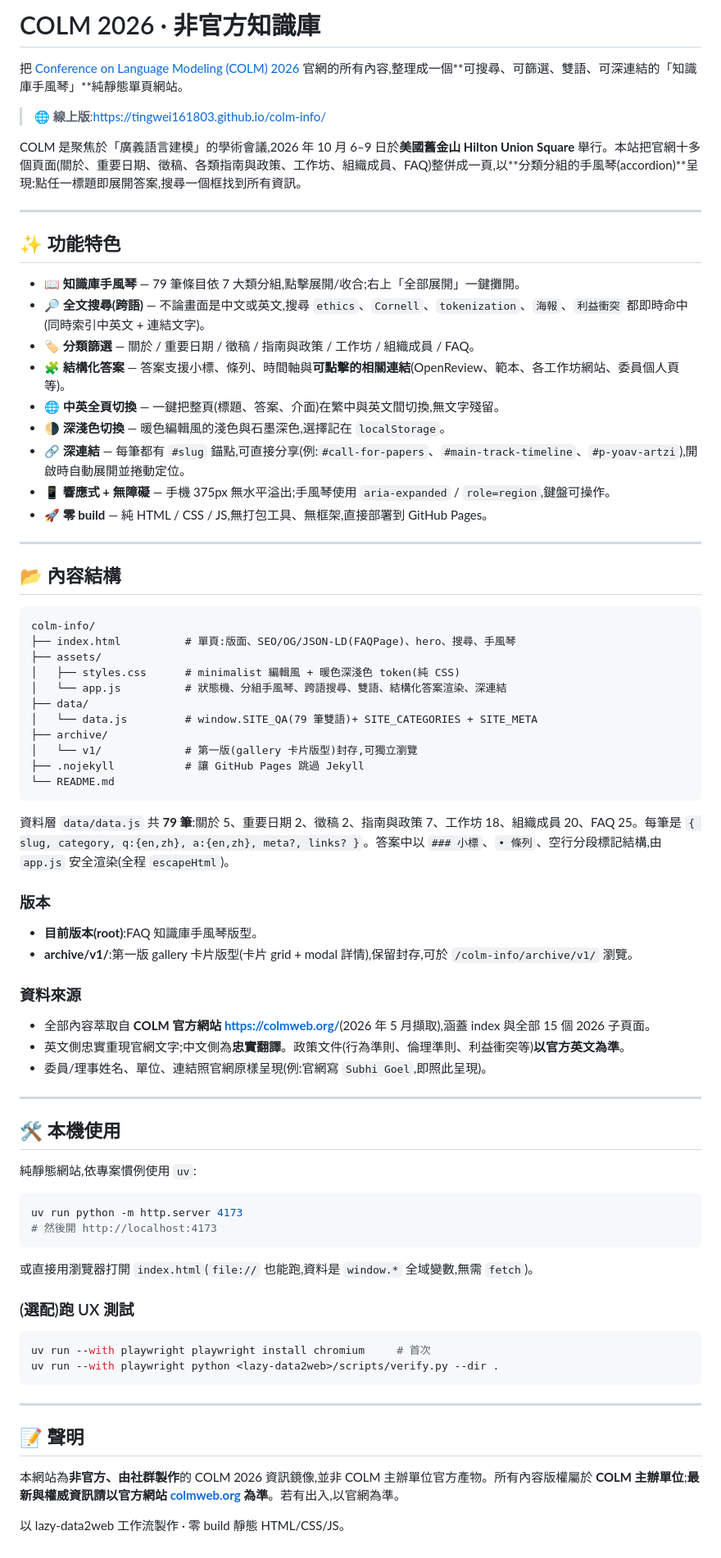
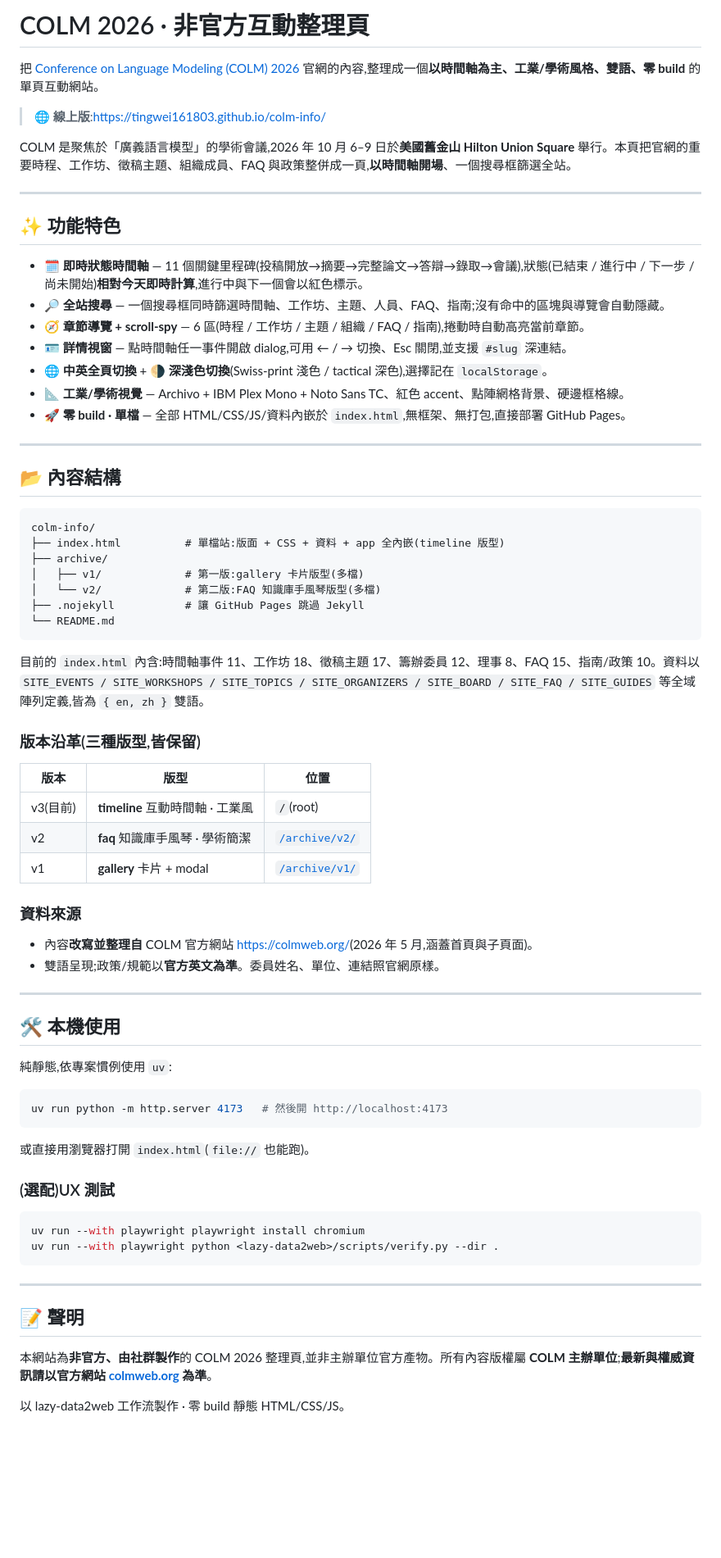
Before and after one commit to tingwei161803/colm-info, a Markdown page: README.md, the part around the change. Shown at 82% size. Drawn GitHub-style; blank space fills up the shorter version.

Commit message:
docs: README for the timeline homepage + v1/v2 archive table

````diff
--- a/README.md
+++ b/README.md
@@ -1,24 +1,22 @@
-# COLM 2026 · 非官方知識庫
+# COLM 2026 · 非官方互動整理頁
 
-把 [Conference on Language Modeling (COLM) 2026](https://colmweb.org/) 官網的所有內容,整理成一個**可搜尋、可篩選、雙語、可深連結的「知識庫手風琴」**純靜態單頁網站。
+把 [Conference on Language Modeling (COLM) 2026](https://colmweb.org/) 官網的內容,整理成一個**以時間軸為主、工業/學術風格、雙語、零 build** 的單頁互動網站。
 
 > 🌐 **線上版**:<https://tingwei161803.github.io/colm-info/>
 
-COLM 是聚焦於「廣義語言建模」的學術會議,2026 年 10 月 6–9 日於**美國舊金山 Hilton Union Square** 舉行。本站把官網十多個頁面(關於、重要日期、徵稿、各類指南與政策、工作坊、組織成員、FAQ)整併成一頁,以**分類分組的手風琴(accordion)**呈現:點任一標題即展開答案,搜尋一個框找到所有資訊。
+COLM 是聚焦於「廣義語言模型」的學術會議,2026 年 10 月 6–9 日於**美國舊金山 Hilton Union Square** 舉行。本頁把官網的重要時程、工作坊、徵稿主題、組織成員、FAQ 與政策整併成一頁,**以時間軸開場**、一個搜尋框篩選全站。
 
 ---
 
 ## ✨ 功能特色
 
-- **📖 知識庫手風琴** — 79 筆條目依 7 大類分組,點擊展開/收合;右上「全部展開」一鍵攤開。
-- **🔎 全文搜尋(跨語)** — 不論畫面是中文或英文,搜尋 `ethics`、`Cornell`、`tokenization`、`海報`、`利益衝突` 都即時命中(同時索引中英文 + 連結文字)。
-- **🏷️ 分類篩選** — 關於 / 重要日期 / 徵稿 / 指南與政策 / 工作坊 / 組織成員 / FAQ。
-- **🧩 結構化答案** — 答案支援小標、條列、時間軸與**可點擊的相關連結**(OpenReview、範本、各工作坊網站、委員個人頁等)。
-- **🌐 中英全頁切換** — 一鍵把整頁(標題、答案、介面)在繁中與英文間切換,無文字殘留。
-- **🌗 深淺色切換** — 暖色編輯風的淺色與石墨深色,選擇記在 `localStorage`。
-- **🔗 深連結** — 每筆都有 `#slug` 錨點,可直接分享(例:`#call-for-papers`、`#main-track-timeline`、`#p-yoav-artzi`),開啟時自動展開並捲動定位。
-- **📱 響應式 + 無障礙** — 手機 375px 無水平溢出;手風琴使用 `aria-expanded` / `role=region`,鍵盤可操作。
-- **🚀 零 build** — 純 HTML / CSS / JS,無打包工具、無框架,直接部署到 GitHub Pages。
+- **🗓️ 即時狀態時間軸** — 11 個關鍵里程碑(投稿開放→摘要→完整論文→答辯→錄取→會議),狀態(已結束 / 進行中 / 下一步 / 尚未開始)**相對今天即時計算**,進行中與下一個會以紅色標示。
+- **🔎 全站搜尋** — 一個搜尋框同時篩選時間軸、工作坊、主題、人員、FAQ、指南;沒有命中的區塊與導覽會自動隱藏。
+- **🧭 章節導覽 + scroll-spy** — 6 區(時程 / 工作坊 / 主題 / 組織 / FAQ / 指南),捲動時自動高亮當前章節。
+- **🪪 詳情視窗** — 點時間軸任一事件開啟 dialog,可用 ← / → 切換、Esc 關閉,並支援 `#slug` 深連結。
+- **🌐 中英全頁切換** + **🌗 深淺色切換**(Swiss-print 淺色 / tactical 深色),選擇記在 `localStorage`。
+- **📐 工業/學術視覺** — Archivo + IBM Plex Mono + Noto Sans TC、紅色 accent、點陣網格背景、硬邊框格線。
+- **🚀 零 build · 單檔** — 全部 HTML/CSS/JS/資料內嵌於 `index.html`,無框架、無打包,直接部署 GitHub Pages。
 
 ---
 
@@ -26,48 +24,45 @@ COLM 是聚焦於「廣義語言建模」的學術會議,2026 年 10 月 6–9
 
 ```
 colm-info/
-├── index.html          # 單頁:版面、SEO/OG/JSON-LD(FAQPage)、hero、搜尋、手風琴
-├── assets/
-│   ├── styles.css      # minimalist 編輯風 + 暖色深淺色 token(純 CSS)
-│   └── app.js          # 狀態機、分組手風琴、跨語搜尋、雙語、結構化答案渲染、深連結
-├── data/
-│   └── data.js         # window.SITE_QA(79 筆雙語)+ SITE_CATEGORIES + SITE_META
+├── index.html          # 單檔站:版面 + CSS + 資料 + app 全內嵌(timeline 版型)
 ├── archive/
-│   └── v1/             # 第一版(gallery 卡片版型)封存,可獨立瀏覽
+│   ├── v1/             # 第一版:gallery 卡片版型(多檔)
+│   └── v2/             # 第二版:FAQ 知識庫手風琴版型(多檔)
 ├── .nojekyll           # 讓 GitHub Pages 跳過 Jekyll
 └── README.md
 ```
 
-資料層 `data/data.js` 共 **79 筆**:關於 5、重要日期 2、徵稿 2、指南與政策 7、工作坊 18、組織成員 20、FAQ 25。每筆是 `{ slug, category, q:{en,zh}, a:{en,zh}, meta?, links? }`。答案中以 `### 小標`、`• 條列`、空行分段標記結構,由 `app.js` 安全渲染(全程 `escapeHtml`)。
+目前的 `index.html` 內含:時間軸事件 11、工作坊 18、徵稿主題 17、籌辦委員 12、理事 8、FAQ 15、指南/政策 10。資料以 `SITE_EVENTS / SITE_WORKSHOPS / SITE_TOPICS / SITE_ORGANIZERS / SITE_BOARD / SITE_FAQ / SITE_GUIDES` 等全域陣列定義,皆為 `{ en, zh }` 雙語。
 
-### 版本
+### 版本沿革(三種版型,皆保留)
 
-- **目前版本(root)**:FAQ 知識庫手風琴版型。
-- **archive/v1/**:第一版 gallery 卡片版型(卡片 grid + modal 詳情),保留封存,可於 `/colm-info/archive/v1/` 瀏覽。
+| 版本 | 版型 | 位置 |
+|------|------|------|
+| v3(目前) | **timeline** 互動時間軸 · 工業風 | `/`(root) |
+| v2 | **faq** 知識庫手風琴 · 學術簡潔 | [`/archive/v2/`](https://tingwei161803.github.io/colm-info/archive/v2/) |
+| v1 | **gallery** 卡片 + modal | [`/archive/v1/`](https://tingwei161803.github.io/colm-info/archive/v1/) |
 
 ### 資料來源
 
-- 全部內容萃取自 **COLM 官方網站 <https://colmweb.org/>**(2026 年 5 月擷取),涵蓋 index 與全部 15 個 2026 子頁面。
-- 英文側忠實重現官網文字;中文側為**忠實翻譯**。政策文件(行為準則、倫理準則、利益衝突等)**以官方英文為準**。
-- 委員/理事姓名、單位、連結照官網原樣呈現(例:官網寫 `Subhi Goel`,即照此呈現)。
+- 內容**改寫並整理自** COLM 官方網站 <https://colmweb.org/>(2026 年 5 月,涵蓋首頁與子頁面)。
+- 雙語呈現;政策/規範以**官方英文為準**。委員姓名、單位、連結照官網原樣。
 
 ---
 
 ## 🛠️ 本機使用
 
-純靜態網站,依專案慣例使用 `uv`:
+純靜態,依專案慣例使用 `uv`:
 
 ```bash
-uv run python -m http.server 4173
-# 然後開 http://localhost:4173
+uv run python -m http.server 4173   # 然後開 http://localhost:4173
 ```
 
-或直接用瀏覽器打開 `index.html`(`file://` 也能跑,資料是 `window.*` 全域變數,無需 `fetch`)。
+或直接用瀏覽器打開 `index.html`(`file://` 也能跑)。
 
-### (選配)跑 UX 測試
+### (選配)UX 測試
 
 ```bash
-uv run --with playwright playwright install chromium     # 首次
+uv run --with playwright playwright install chromium
 uv run --with playwright python <lazy-data2web>/scripts/verify.py --dir .
 ```
 
@@ -75,6 +70,6 @@ uv run --with playwright python <lazy-data2web>/scripts/verify.py --dir .
 
 ## 📝 聲明
 
-本網站為**非官方、由社群製作**的 COLM 2026 資訊鏡像,並非 COLM 主辦單位官方產物。所有內容版權屬於 **COLM 主辦單位**;**最新與權威資訊請以官方網站 [colmweb.org](https://colmweb.org/) 為準**。若有出入,以官網為準。
+本網站為**非官方、由社群製作**的 COLM 2026 整理頁,並非主辦單位官方產物。所有內容版權屬 **COLM 主辦單位**;**最新與權威資訊請以官方網站 [colmweb.org](https://colmweb.org/) 為準**。
 
 以 lazy-data2web 工作流製作 · 零 build 靜態 HTML/CSS/JS。
````
